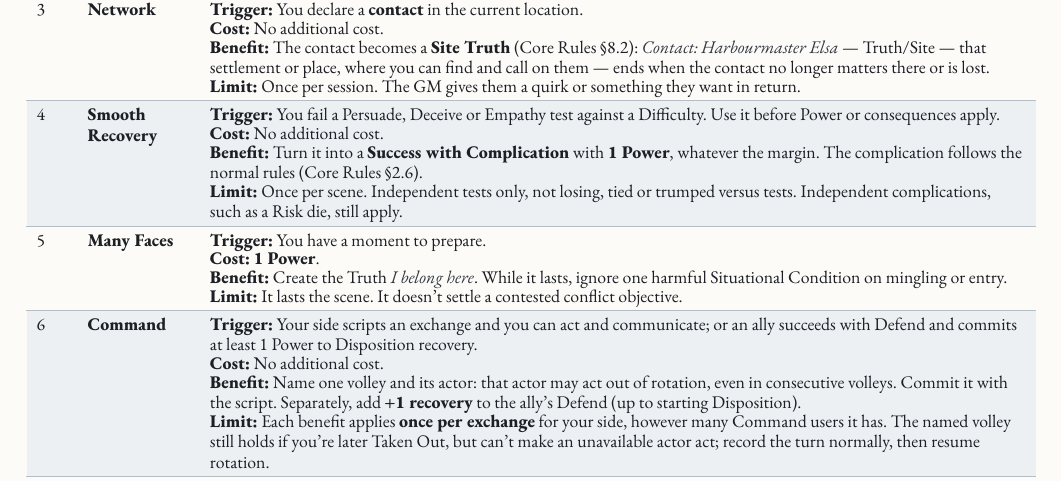
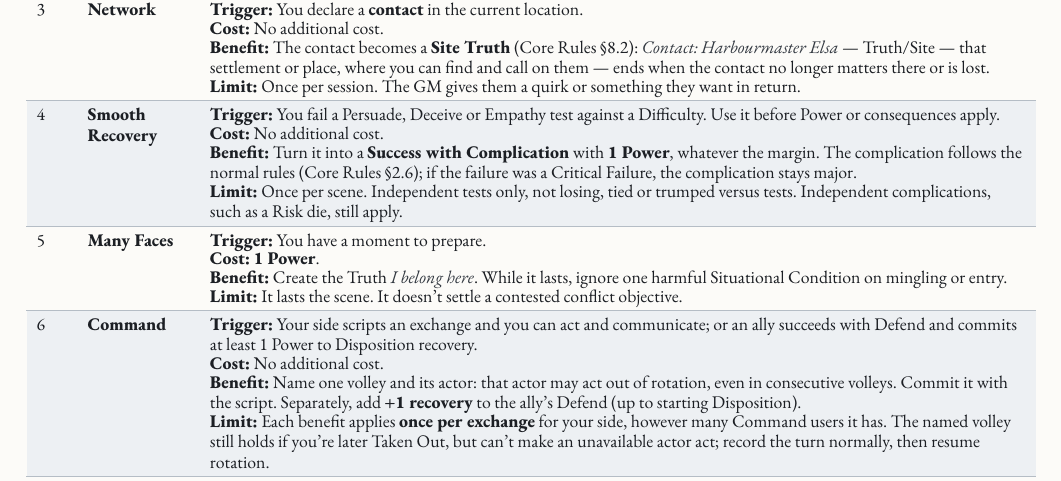
Before and after one commit to SkroxiousDM/2d12GameSystem, a Typst document (docs/2d12System/the-2d12-system-v2-core-rulebook.typ, which reads docs/2d12System/chapter-5.6-interlocutor.typ): part of page 123 of 176, cut so that both start at the same text. Compiled offline with Typst 0.15; a missing font is replaced by an installed copy or a similar font.

Commit message:
Apply complication-die hand edits to chapter-5.6-interlocutor.typ
Co-authored-by: Perplexity <noreply@perplexity.ai>

```diff
--- a/docs/2d12System/chapter-5.6-interlocutor.typ
+++ b/docs/2d12System/chapter-5.6-interlocutor.typ
@@ -82,7 +82,7 @@ Compel: You speak beyond your mandate or become personally accountable for the g
     [4], [#strong[Smooth Recovery];], [#ability(
       trigger: [You fail a Persuade, Deceive or Empathy test against a Difficulty. Use it before Power or consequences apply.],
       cost: [No additional cost.],
-      benefit: [Turn it into a #strong[Success with Complication] with #strong[1 Power], whatever the margin. The complication follows the normal rules (Core Rules @core-doubles).],
+      benefit: [Turn it into a #strong[Success with Complication] with #strong[1 Power], whatever the margin. The complication follows the normal rules (Core Rules @core-doubles); if the failure was a Critical Failure, the complication stays major.],
       limit: [Once per scene. Independent tests only, not losing, tied or trumped versus tests. Independent complications, such as a Risk die, still apply.],
     )],
     [5], [#strong[Many Faces];], [#ability(
```
